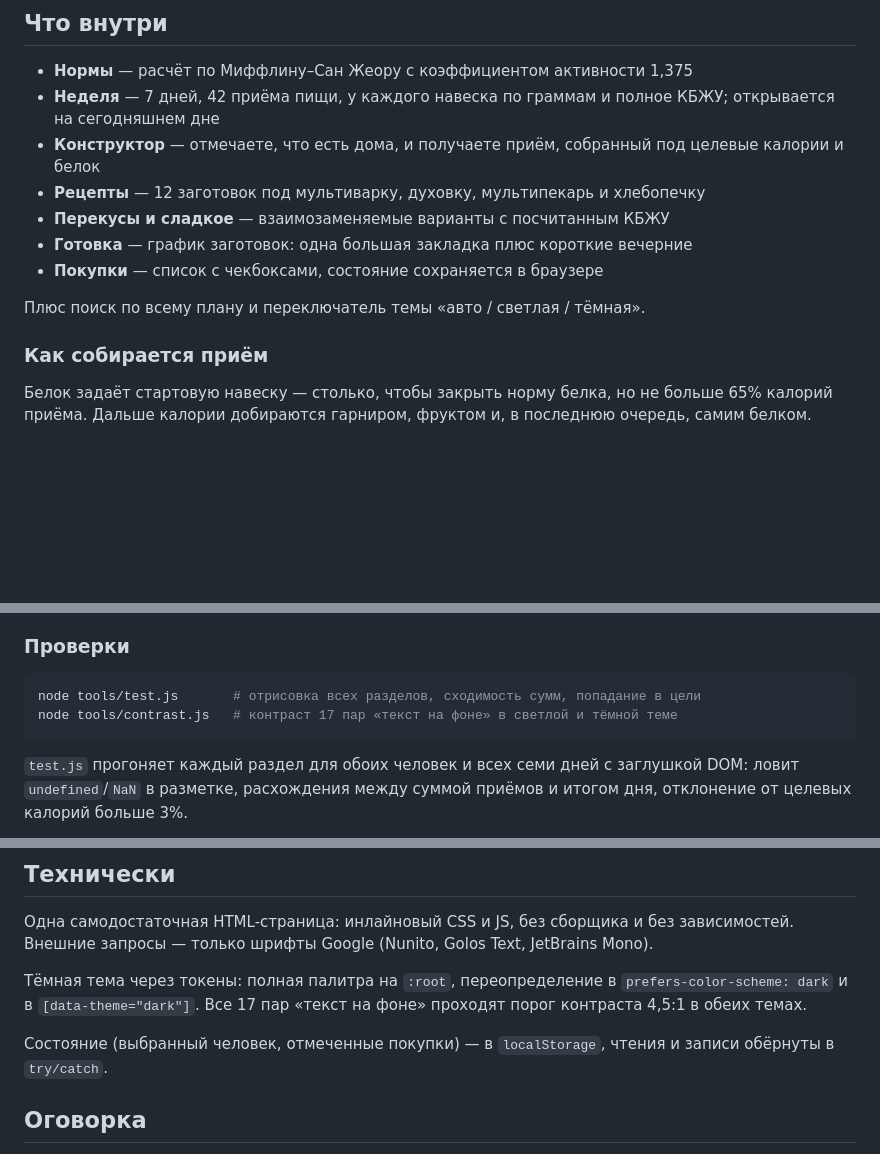
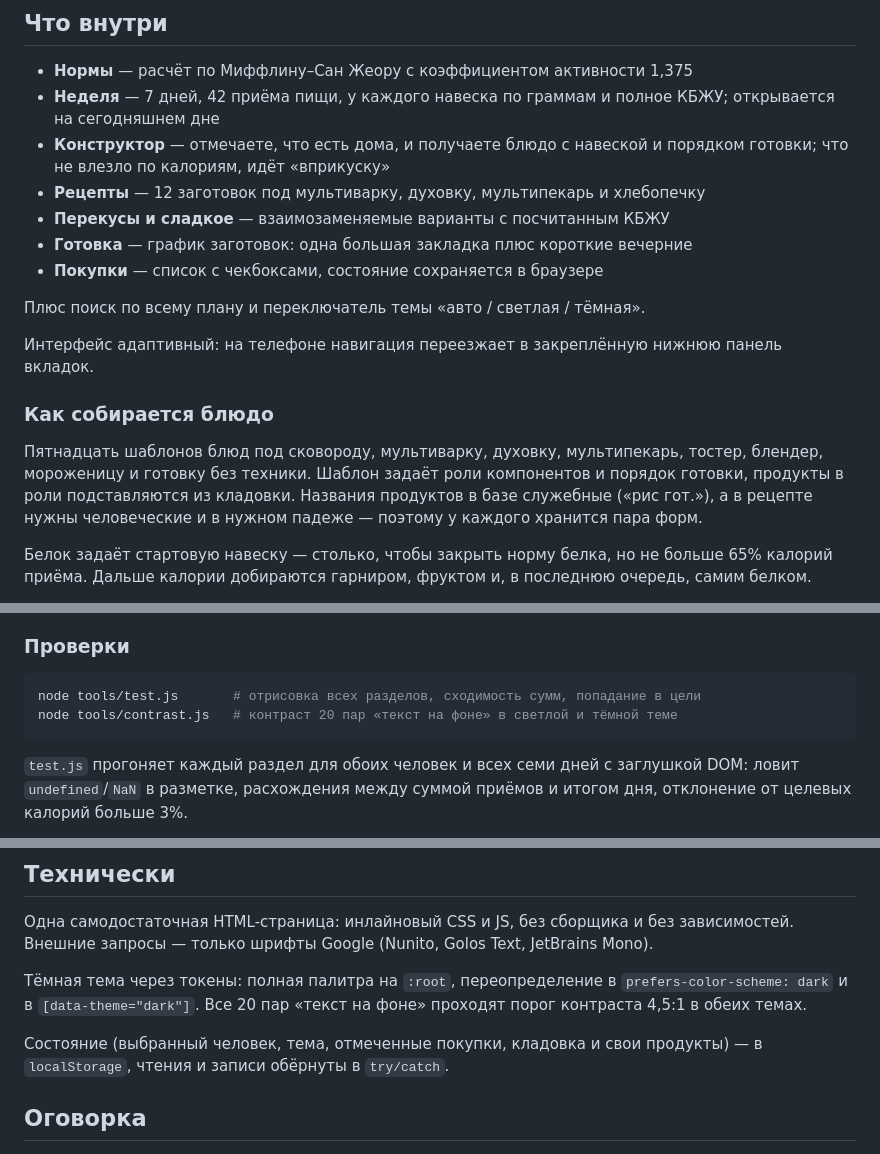
Before and after one commit to hawaiiann/healthy-meal-plan, a Markdown page: README.md, 3 parts joined by grey strips. GitHub-like rendering; blank space fills up the shorter version.

Commit message:
README: конструктор блюд, мобильная версия, актуальные числа
Co-Authored-By: Claude Opus 5 <noreply@anthropic.com>

````diff
--- a/README.md
+++ b/README.md
@@ -8,7 +8,7 @@
 
 - **Нормы** — расчёт по Миффлину–Сан Жеору с коэффициентом активности 1,375
 - **Неделя** — 7 дней, 42 приёма пищи, у каждого навеска по граммам и полное КБЖУ; открывается на сегодняшнем дне
-- **Конструктор** — отмечаете, что есть дома, и получаете приём, собранный под целевые калории и белок
+- **Конструктор** — отмечаете, что есть дома, и получаете блюдо с навеской и порядком готовки; что не влезло по калориям, идёт «вприкуску»
 - **Рецепты** — 12 заготовок под мультиварку, духовку, мультипекарь и хлебопечку
 - **Перекусы и сладкое** — взаимозаменяемые варианты с посчитанным КБЖУ
 - **Готовка** — график заготовок: одна большая закладка плюс короткие вечерние
@@ -16,7 +16,11 @@
 
 Плюс поиск по всему плану и переключатель темы «авто / светлая / тёмная».
 
-### Как собирается приём
+Интерфейс адаптивный: на телефоне навигация переезжает в закреплённую нижнюю панель вкладок.
+
+### Как собирается блюдо
+
+Пятнадцать шаблонов блюд под сковороду, мультиварку, духовку, мультипекарь, тостер, блендер, мороженицу и готовку без техники. Шаблон задаёт роли компонентов и порядок готовки, продукты в роли подставляются из кладовки. Названия продуктов в базе служебные («рис гот.»), а в рецепте нужны человеческие и в нужном падеже — поэтому у каждого хранится пара форм.
 
 Белок задаёт стартовую навеску — столько, чтобы закрыть норму белка, но не больше 65% калорий приёма. Дальше калории добираются гарниром, фруктом и, в последнюю очередь, самим белком.
 
@@ -54,7 +58,7 @@ powershell -ExecutionPolicy Bypass -File src/build.ps1
 
 ```bash
 node tools/test.js       # отрисовка всех разделов, сходимость сумм, попадание в цели
-node tools/contrast.js   # контраст 17 пар «текст на фоне» в светлой и тёмной теме
+node tools/contrast.js   # контраст 20 пар «текст на фоне» в светлой и тёмной теме
 ```
 
 `test.js` прогоняет каждый раздел для обоих человек и всех семи дней с заглушкой DOM: ловит `undefined`/`NaN` в разметке, расхождения между суммой приёмов и итогом дня, отклонение от целевых калорий больше 3%.
@@ -69,9 +73,9 @@ node tools/contrast.js   # контраст 17 пар «текст на фоне
 
 Одна самодостаточная HTML-страница: инлайновый CSS и JS, без сборщика и без зависимостей. Внешние запросы — только шрифты Google (Nunito, Golos Text, JetBrains Mono).
 
-Тёмная тема через токены: полная палитра на `:root`, переопределение в `prefers-color-scheme: dark` и в `[data-theme="dark"]`. Все 17 пар «текст на фоне» проходят порог контраста 4,5:1 в обеих темах.
+Тёмная тема через токены: полная палитра на `:root`, переопределение в `prefers-color-scheme: dark` и в `[data-theme="dark"]`. Все 20 пар «текст на фоне» проходят порог контраста 4,5:1 в обеих темах.
 
-Состояние (выбранный человек, отмеченные покупки) — в `localStorage`, чтения и записи обёрнуты в `try/catch`.
+Состояние (выбранный человек, тема, отмеченные покупки, кладовка и свои продукты) — в `localStorage`, чтения и записи обёрнуты в `try/catch`.
 
 ## Оговорка
 
````
